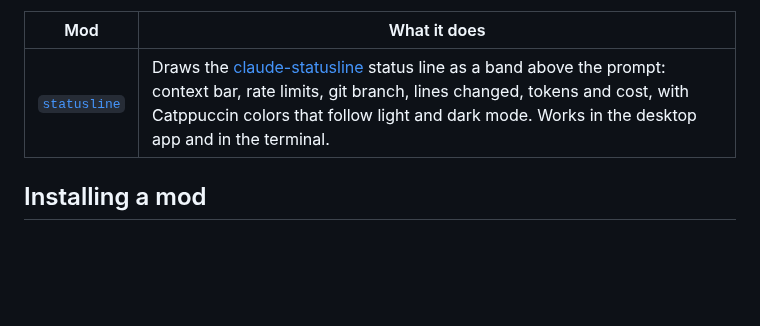
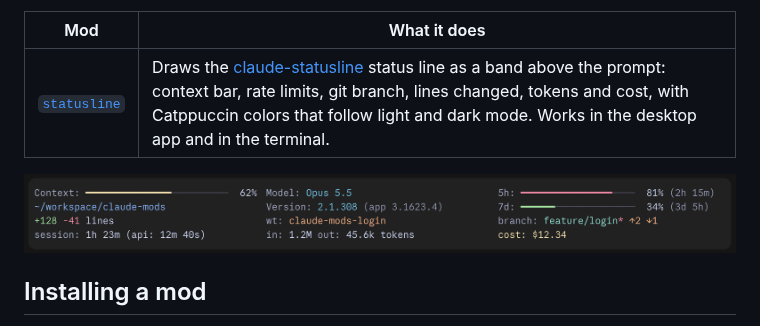
Before and after one commit to mayoral/claude-mods, a Markdown page: README.md, the part around the change. GitHub-like rendering; pictures changed too: statusline/docs/band-dark.png (added); blank space fills up the shorter version.

```diff
--- a/README.md
+++ b/README.md
@@ -5,6 +5,8 @@ Mods I find useful when working with Claude, mainly [Claude Code](https://claude
 | Mod | What it does |
 |---|---|
 | [`statusline`](./statusline) | Draws the [claude-statusline](https://github.com/mayoral/claude-statusline) status line as a band above the prompt: context bar, rate limits, git branch, lines changed, tokens and cost, with Catppuccin colors that follow light and dark mode. Works in the desktop app and in the terminal. |
+
+![The statusline band in the desktop app](statusline/docs/band-dark.png)
 
 ## Installing a mod
 
```
Also changed, not shown: statusline/README.md (+7 -3 lines), statusline/docs/band-light.png (added), statusline/docs/statusline-dark.png (added), statusline/docs/statusline-light.png (added).
